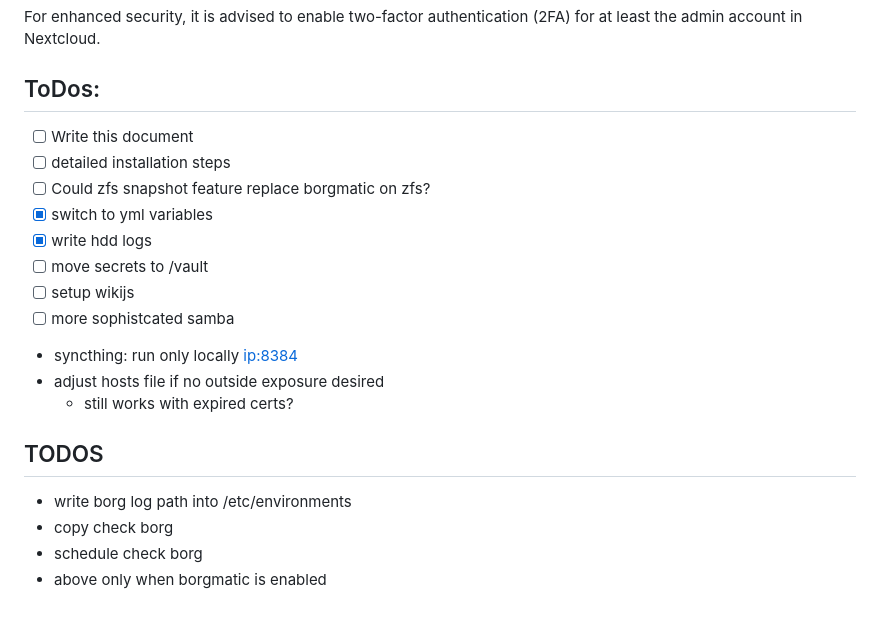
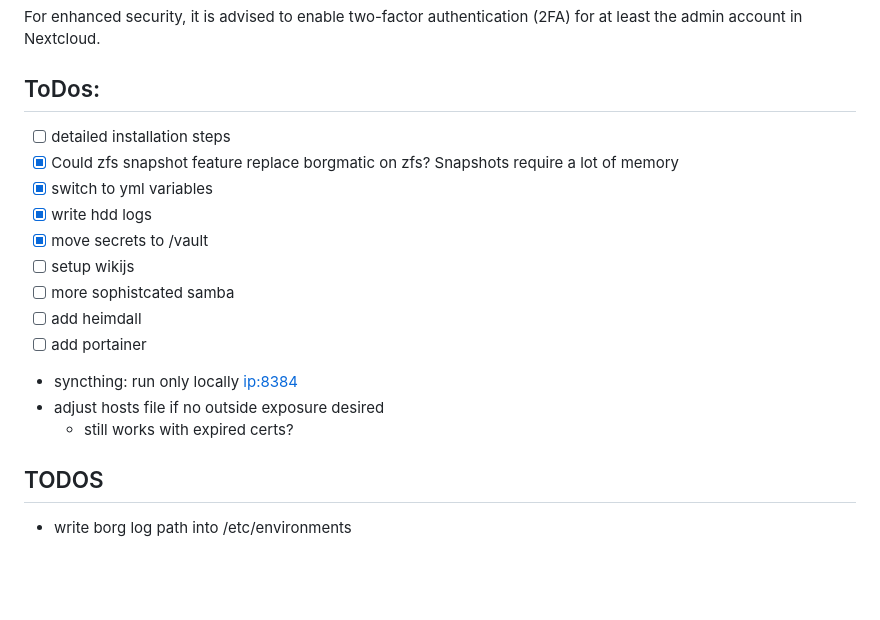
Before and after one commit to yell-armageddon/Ansible, a Markdown page: readme.md, the part around one of its changes. GitHub-like rendering; blank space fills up the shorter version.

```diff
--- a/readme.md
+++ b/readme.md
@@ -97,21 +97,19 @@ As a local DNS solution, Pihole is configured to resolve the Docker URLs. By def
 For enhanced security, it is advised to enable two-factor authentication (2FA) for at least the admin account in Nextcloud.
 
 ## ToDos:
-- [ ] Write this document
 - [ ] detailed installation steps
-- [ ] Could zfs snapshot feature replace borgmatic on zfs?
+- [X] Could zfs snapshot feature replace borgmatic on zfs?
+    Snapshots require a lot of memory
 - [X] switch to yml variables
 - [X] write hdd logs
-- [ ] move secrets to /vault
+- [X] move secrets to /vault
 - [ ] setup wikijs
 - [ ] more sophistcated samba
-
+- [ ] add heimdall
+- [ ] add portainer
 - syncthing: run only locally <ip:8384>
 - adjust hosts file if no outside exposure desired
     - still works with expired certs?
 
 ## TODOS
 - write borg log path into /etc/environments
-- copy check borg
-- schedule check borg
-- above only when borgmatic is enabled
```
Also changed, not shown: other parts of readme.md (+1 -1 lines).
